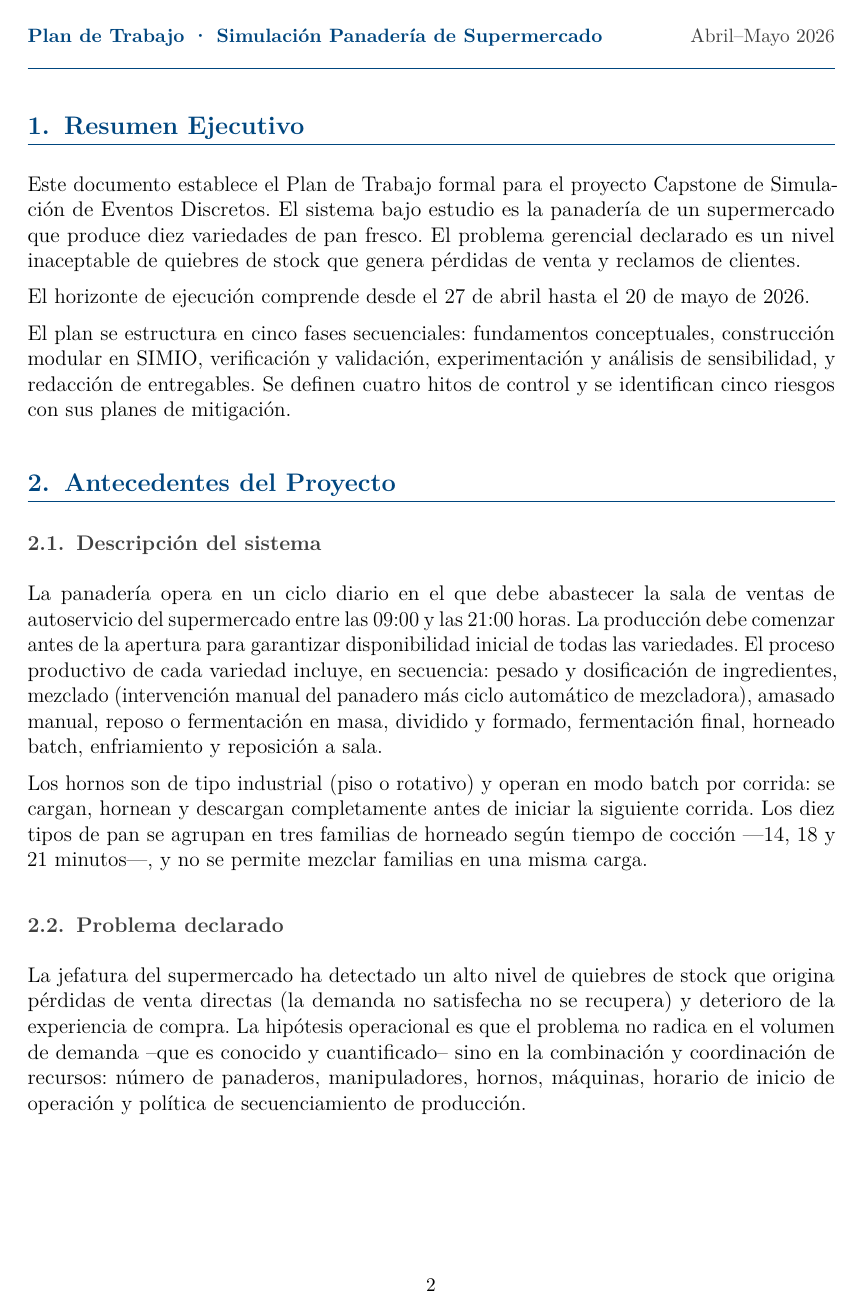
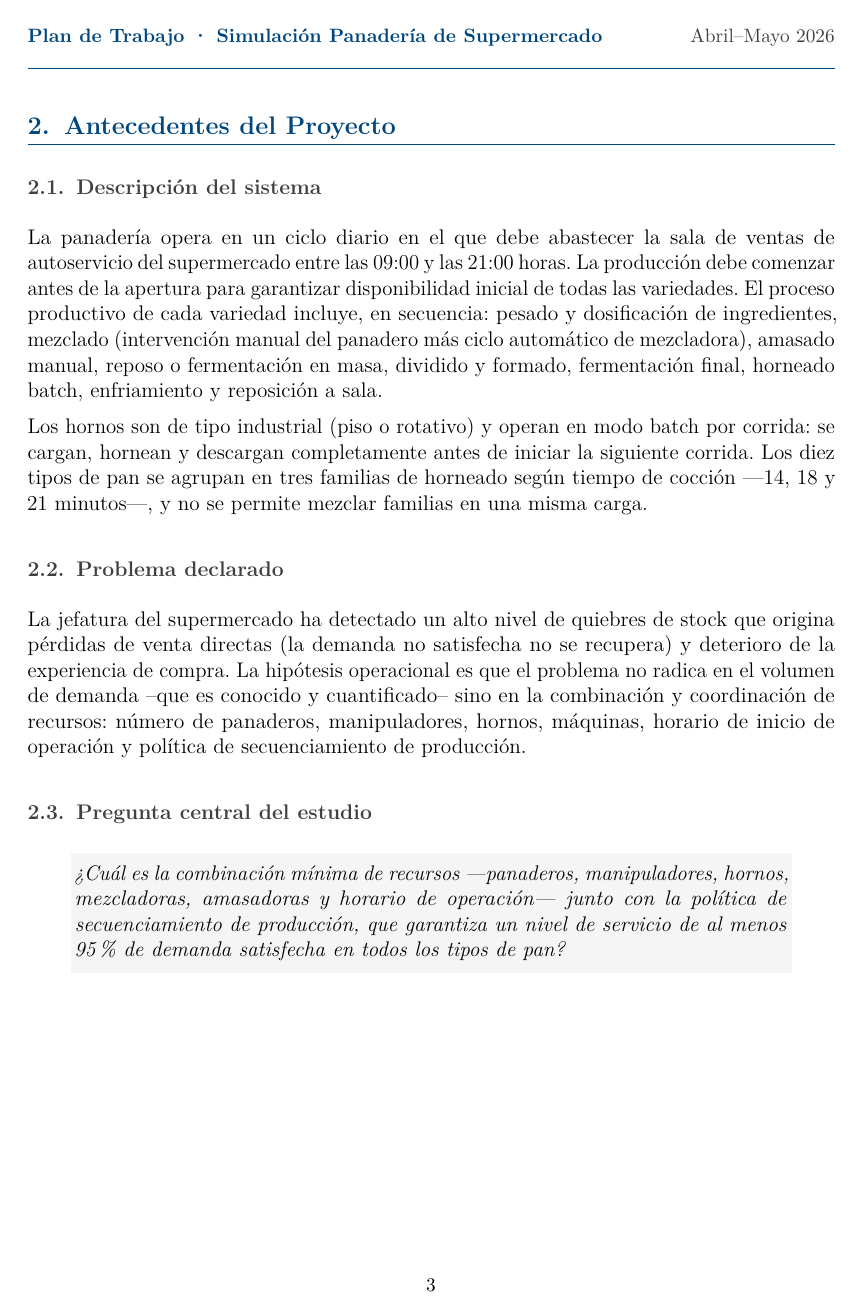
Before and after one commit to VichoRamirez/Capstone, a LaTeX document (informe_planificacion/informe_planificacion.tex): page 3 of 19 before the commit and page 4 of 21 after it. The pictures show the PDF file informe_planificacion/informe_planificacion.pdf that the author committed with the source.

Commit message:
Cada section empieza con una newpage

```diff
--- a/informe_planificacion/informe_planificacion.tex
+++ b/informe_planificacion/informe_planificacion.tex
@@ -34,6 +34,7 @@
 \usepackage{parskip}
 \usepackage{enumitem}
 \usepackage{hyperref}
+\usepackage{amssymb}
 
 % ── Paleta de colores ─────────────────────────────────────────────────────────
 \definecolor{azulppal}{RGB}{0,70,127}
@@ -126,6 +127,7 @@ Este documento establece el Plan de Trabajo formal para el proyecto Capstone de
 El horizonte de ejecución comprende desde el 27~de~abril hasta el 20~de~mayo de~2026.
 
 El plan se estructura en cinco fases secuenciales: fundamentos conceptuales, construcción modular en SIMIO, verificación y validación, experimentación y análisis de sensibilidad, y redacción de entregables. Se definen cuatro hitos de control y se identifican cinco riesgos con sus planes de mitigación.
+\newpage
 
 % ══════════════════════════════════════════════════════════════════════════════
 \section{Antecedentes del Proyecto}
@@ -151,6 +153,7 @@ La jefatura del supermercado ha detectado un alto nivel de quiebres de stock que
 \vspace{4pt}
 }}
 \end{center}
+\newpage
 
 % ══════════════════════════════════════════════════════════════════════════════
 \section{Alcance del Estudio de Simulación}
@@ -175,6 +178,7 @@ La jefatura del supermercado ha detectado un alto nivel de quiebres de stock que
   \item Ventas de productos distintos al pan fresco de la sección.
   \item Deterioro del producto por sobreproducción dentro del horizonte diario.
 \end{itemize}
+\newpage
 
 % ══════════════════════════════════════════════════════════════════════════════
 \section{Supuestos de Planificación del Proyecto}
@@ -188,6 +192,7 @@ Los siguientes supuestos gobiernan la factibilidad del plan de trabajo. Su inval
   \item La construcción del modelo sigue un enfoque estrictamente modular e incremental: ningún módulo se integra sin verificación previa del módulo en cuestión.
   \item Los informes técnico y académico se redactan de forma incremental desde la Fase~1, no al final del proyecto.
 \end{enumerate}
+\newpage
 
 % ══════════════════════════════════════════════════════════════════════════════
 \section{Plan de Trabajo por Fases}
@@ -402,6 +407,7 @@ Traducir los números en decisiones concretas: ¿qué recurso actúa como cuello
   \item \textbf{Informe Técnico (gerencial):} orientado a la toma de decisiones de la jefatura. Ejecutivo, visual y contundente. Incluye: descripción del sistema, supuestos operacionales, estructura del modelo, definición de variables y recursos, escenarios evaluados, resultados tabulados, análisis de sensibilidad, y recomendación final de configuración de recursos y política de producción.
   \item \textbf{Informe Académico:} relata el proceso de desarrollo del modelo, las decisiones de modelamiento con su justificación, dificultades encontradas, análisis descartados, reflexiones metodológicas y discusión del cuello de botella del sistema. Incluye anexos con tablas de parámetros, distribuciones y lógica de demanda.
 \end{itemize}
+\newpage
 
 % ══════════════════════════════════════════════════════════════════════════════
 \section{Cronograma General}
@@ -514,6 +520,7 @@ simult\'aneo entre distintos integrantes del equipo.}}
 \pdfpageheight=297mm
 \restoregeometry
 \pagestyle{fancy}
+\newpage
 
 % ══════════════════════════════════════════════════════════════════════════════
 \section{Hitos del Proyecto}
```
Also changed, not shown: informe_planificacion/informe_planificacion.pdf, 7 other files.
